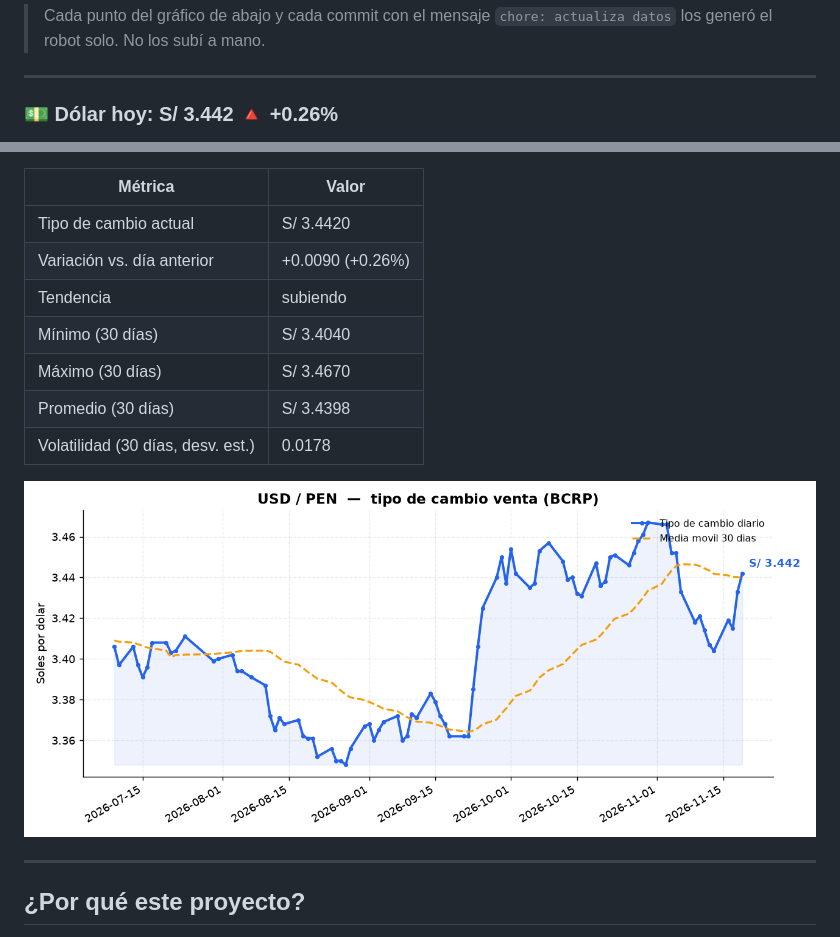
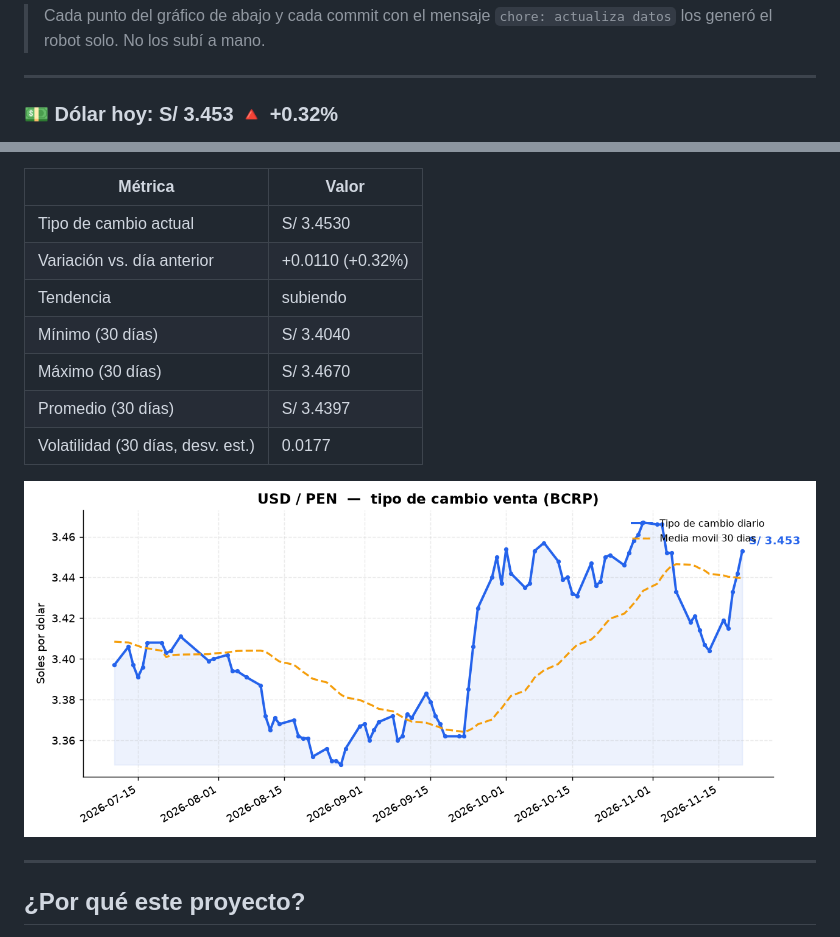
Before and after one commit to acm02-a/pen-radar, a Markdown page: README.md, 2 parts joined by grey strips. Rendered like a GitHub page; pictures changed too: charts/usd_pen.png.

Commit message:
chore: actualiza datos del tipo de cambio

```diff
--- a/README.md
+++ b/README.md
@@ -16,5 +16,5 @@ GitHub Actions.
 
 <!--DATA:START-->
 
-### 💵 Dólar hoy: **S/ 3.442**  🔺 +0.26%
+### 💵 Dólar hoy: **S/ 3.453**  🔺 +0.32%
 
@@ -22,13 +22,13 @@ _Última actualización: 2026-11-19 (automática vía GitHub Actions)_
 
 | Métrica | Valor |
 |---|---|
-| Tipo de cambio actual | S/ 3.4420 |
-| Variación vs. día anterior | +0.0090 (+0.26%) |
+| Tipo de cambio actual | S/ 3.4530 |
+| Variación vs. día anterior | +0.0110 (+0.32%) |
 | Tendencia | subiendo |
 | Mínimo (30 días) | S/ 3.4040 |
 | Máximo (30 días) | S/ 3.4670 |
-| Promedio (30 días) | S/ 3.4398 |
-| Volatilidad (30 días, desv. est.) | 0.0178 |
+| Promedio (30 días) | S/ 3.4397 |
+| Volatilidad (30 días, desv. est.) | 0.0177 |
 
 ![Evolución USD/PEN](charts/usd_pen.png)
 
```
Also changed, not shown: other parts of README.md (+1 -1 lines), 2 other files.
